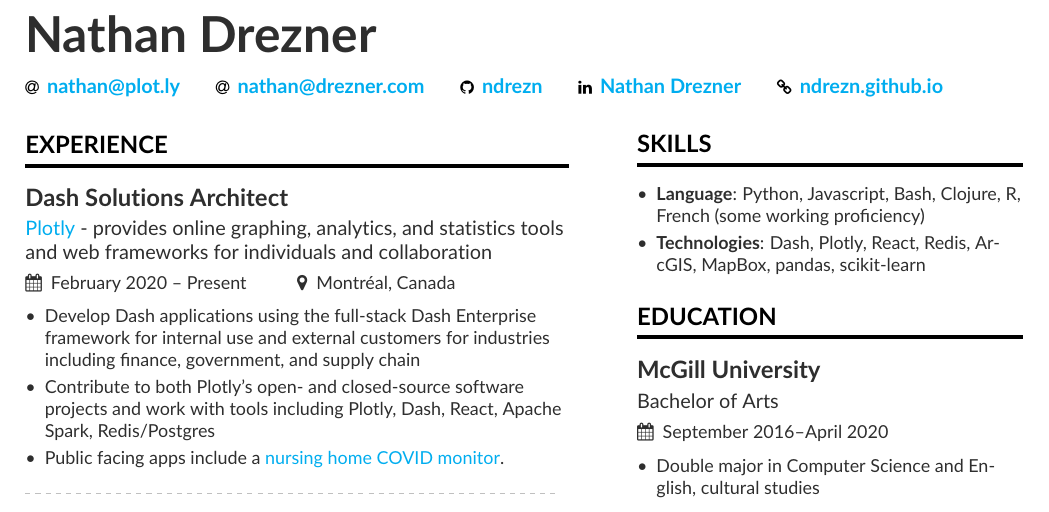
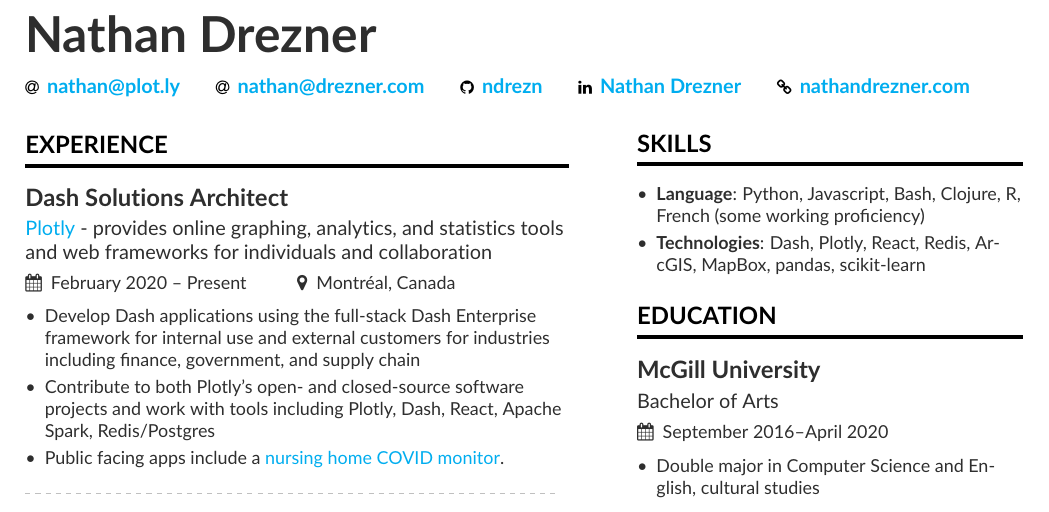
Before and after one commit to ndrezn/Resume, a LaTeX CV (main.tex): part of the page, cut so that both start at the same text. Compiled offline with pdfLaTeX.

Commit message:
New website URL

```diff
--- a/main.tex
+++ b/main.tex
@@ -40,7 +40,7 @@
   \email{\href{mailto:nathan@drezner.com}{nathan@drezner.com}}
   \github{\href{https://github.com/ndrezn}{ndrezn}}
   \linkedin{\href{https://www.linkedin.com/in/nathan-drezner/}{Nathan Drezner}}
-  \homepage{\href{https://ndrezn.github.io}{ndrezn.github.io}}
+  \homepage{\href{https://nathandrezner.com}{nathandrezner.com}}
 %   \twitter{\href{https://www.twitter.com/ndrezn}{ndrezn}}
 }
 
```
Also changed, not shown: Nathan_Drezner_Resume.pdf.
